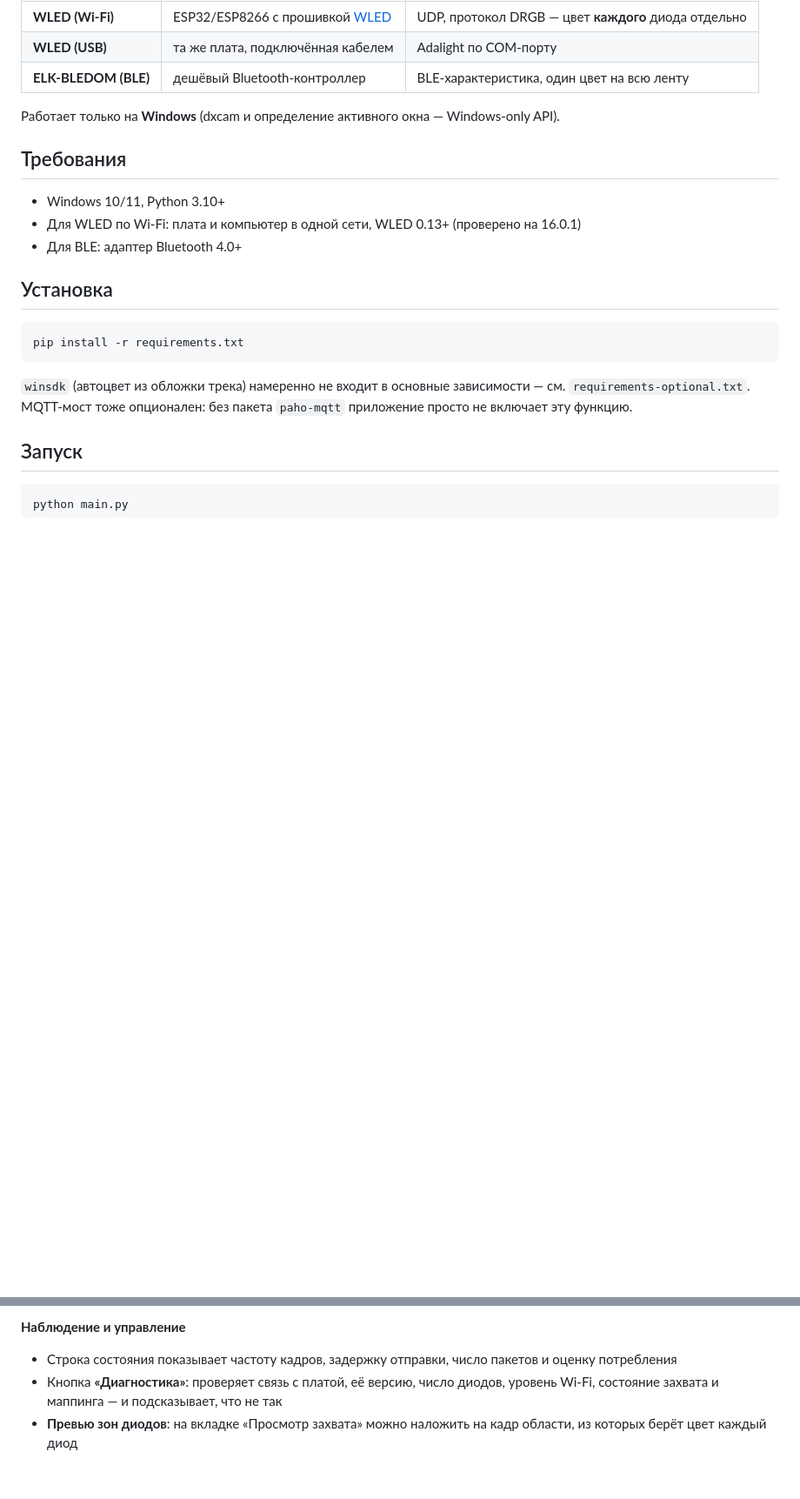
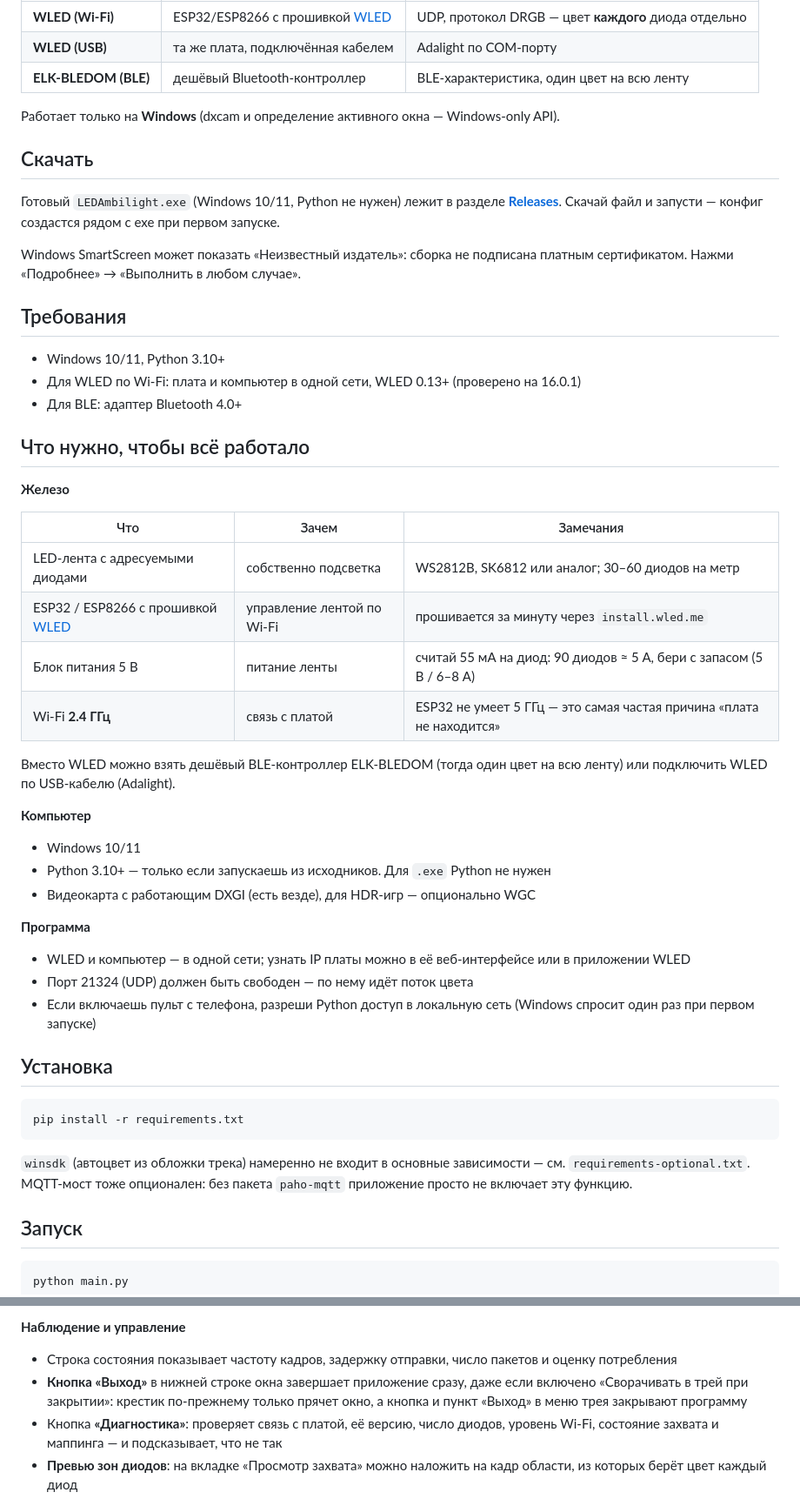
Before and after one commit to arsinema/ledambilight, a Markdown page: README.md, 2 parts joined by grey strips. Shown at 87% size. GitHub-like rendering; blank space fills up the shorter version.

```diff
--- a/README.md
+++ b/README.md
@@ -13,11 +13,48 @@
 
 Работает только на **Windows** (dxcam и определение активного окна — Windows-only API).
 
+## Скачать
+
+Готовый `LEDAmbilight.exe` (Windows 10/11, Python не нужен) лежит в разделе
+**[Releases](https://github.com/arsinema/ledambilight/releases/latest)**.
+Скачай файл и запусти — конфиг создастся рядом с exe при первом запуске.
+
+Windows SmartScreen может показать «Неизвестный издатель»: сборка не подписана
+платным сертификатом. Нажми «Подробнее» → «Выполнить в любом случае».
+
 ## Требования
 
 - Windows 10/11, Python 3.10+
 - Для WLED по Wi-Fi: плата и компьютер в одной сети, WLED 0.13+ (проверено на 16.0.1)
 - Для BLE: адаптер Bluetooth 4.0+
+
+## Что нужно, чтобы всё работало
+
+**Железо**
+
+| Что | Зачем | Замечания |
+|---|---|---|
+| LED-лента с адресуемыми диодами | собственно подсветка | WS2812B, SK6812 или аналог; 30–60 диодов на метр |
+| ESP32 / ESP8266 с прошивкой [WLED](https://kno.wled.ge) | управление лентой по Wi-Fi | прошивается за минуту через `install.wled.me` |
+| Блок питания 5 В | питание ленты | считай 55 мА на диод: 90 диодов ≈ 5 А, бери с запасом (5 В / 6–8 А) |
+| Wi-Fi **2.4 ГГц** | связь с платой | ESP32 не умеет 5 ГГц — это самая частая причина «плата не находится» |
+
+Вместо WLED можно взять дешёвый BLE-контроллер ELK-BLEDOM (тогда один цвет
+на всю ленту) или подключить WLED по USB-кабелю (Adalight).
+
+**Компьютер**
+
+- Windows 10/11
+- Python 3.10+ — только если запускаешь из исходников. Для `.exe` Python не нужен
+- Видеокарта с работающим DXGI (есть везде), для HDR-игр — опционально WGC
+
+**Программа**
+
+- WLED и компьютер — в одной сети; узнать IP платы можно в её веб-интерфейсе
+  или в приложении WLED
+- Порт 21324 (UDP) должен быть свободен — по нему идёт поток цвета
+- Если включаешь пульт с телефона, разреши Python доступ в локальную сеть
+  (Windows спросит один раз при первом запуске)
 
 ## Установка
 
@@ -179,6 +219,9 @@ python build_exe.py
 **Наблюдение и управление**
 - Строка состояния показывает частоту кадров, задержку отправки, число
   пакетов и оценку потребления
+- **Кнопка «Выход»** в нижней строке окна завершает приложение сразу, даже если
+  включено «Сворачивать в трей при закрытии»: крестик по-прежнему только
+  прячет окно, а кнопка и пункт «Выход» в меню трея закрывают программу
 - Кнопка **«Диагностика»**: проверяет связь с платой, её версию, число диодов,
   уровень Wi-Fi, состояние захвата и маппинга — и подсказывает, что не так
 - **Превью зон диодов**: на вкладке «Просмотр захвата» можно наложить на кадр
```
Also changed, not shown: other parts of README.md (+4 -0 lines), assets/icon.png (added), 9 other files.
